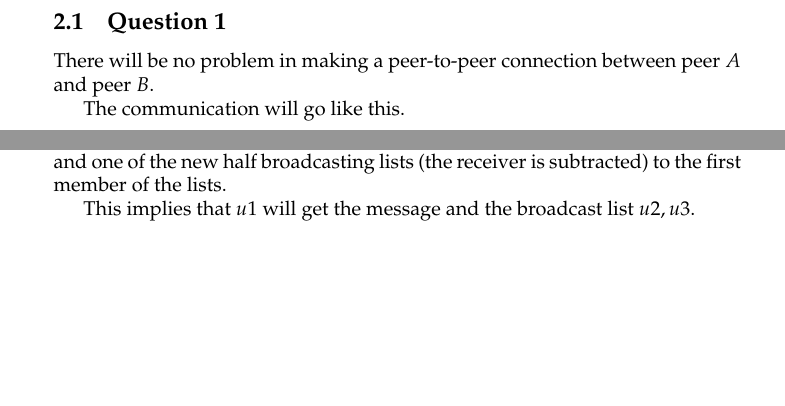
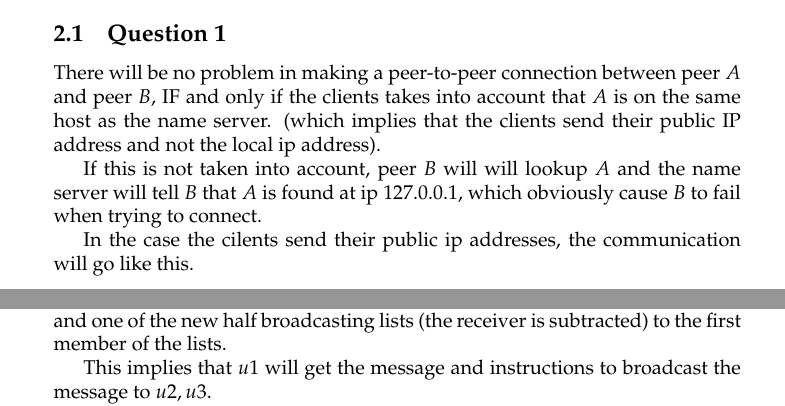
Before and after one commit to brunsgaard/datanet, a LaTeX problem sheet (assignment3/latex/main.tex, which reads assignment3/latex/sections/practical.tex): two parts of pages 4 and 5 of 9 before the commit and two parts of pages 4 and 6 of 9 after it, joined at a grey line, cut so that both start at the same text, the shorter picture padded with empty space. Compiled offline with pdfLaTeX.

Commit message:
a rewamped

```diff
--- a/assignment3/latex/sections/practical.tex
+++ b/assignment3/latex/sections/practical.tex
@@ -1,9 +1,17 @@
 \section{Programming part}
 \subsection{Question 1}
 There will be no problem in making a peer-to-peer connection between peer $A$
-and peer $B$.
+and peer $B$, IF and only if the clients takes into account that $A$ is on the
+same host as the name server. (which implies that the clients send their public IP
+address and not the local ip address).
 
-The communication will go like this.
+If this is not taken into account, peer $B$ will will lookup $A$ and the name
+server will tell $B$ that $A$ is found at ip 127.0.0.1, which obviously cause
+$B$ to fail when trying to connect.
+
+In the case the cilents send their public ip addresses, the communication will
+go like this.
+
 \begin{lstlisting}
 peer A (alice) <--> ns: HELLO alice alice_port
 ns  <--> peer A (alice): 100 CONNECTED
@@ -67,7 +75,8 @@ $u0$ takes the broadcast-list and splits it in half, then $u0$ sends the
 message and one of the new half broadcasting lists (the receiver
 is subtracted) to the first member of the lists.
 
-This implies that $u1$ will get the message and the broadcast list $u2, u3$.
+This implies that $u1$ will get the message and instructions to broadcast the
+message to $u2, u3$.
 
 $u4$ will also get the message, but will get the other half broadcasting list,
 containing  $u5,u6$.
```
Also changed, not shown: assignment3/latex/output/assignment.pdf.
